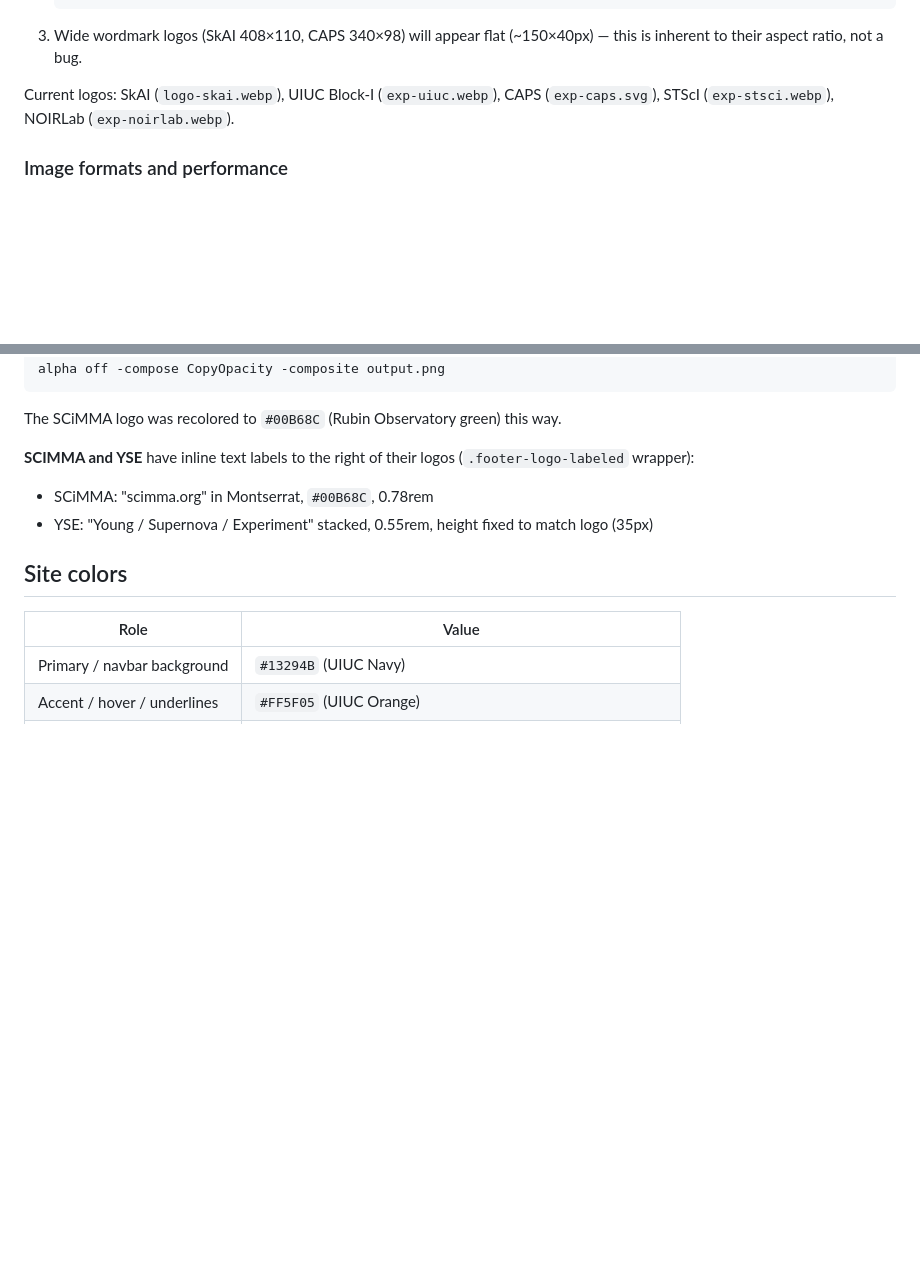
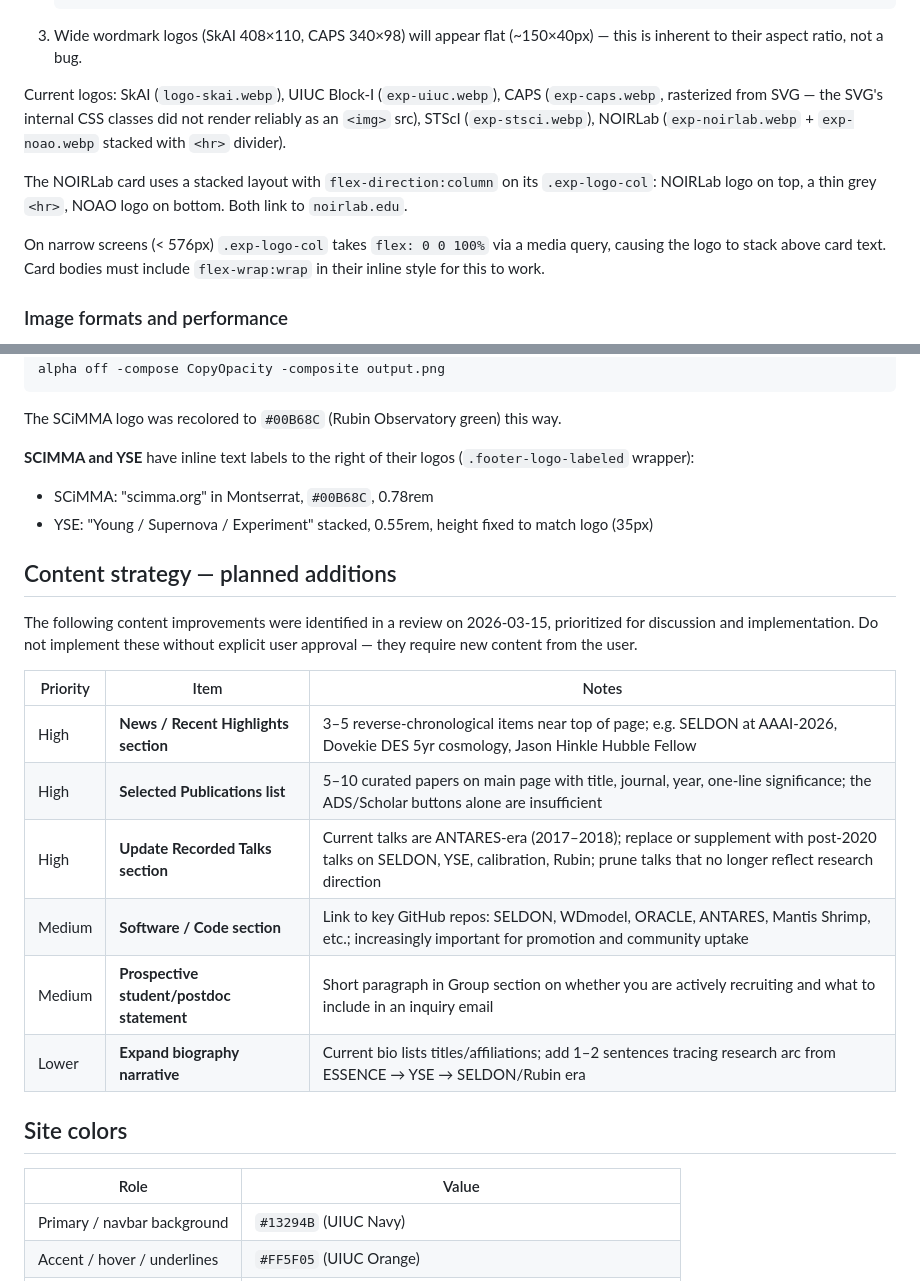
Before and after one commit to gnarayan/gnarayan.github.io, a Markdown page: CLAUDE.md, 2 parts joined by grey strips. GitHub-like rendering; blank space fills up the shorter version.

Commit message:
Update CLAUDE.md: logo notes, mobile layout, content strategy backlog
- Correct CAPS logo entry (SVG → WebP, explain why SVG didn't render)
- Document NOIRLab stacked logo and mobile flex-wrap requirement
- Add content strategy section with prioritized planned additions
  (News section, Selected Publications, updated Talks, Software, recruiting)

Co-Authored-By: Claude Sonnet 4.6 <noreply@anthropic.com>

````diff
--- a/CLAUDE.md
+++ b/CLAUDE.md
@@ -128,7 +128,11 @@ Each Experience card has an institution logo in a 160px flex column to the left
    ```
 3. Wide wordmark logos (SkAI 408×110, CAPS 340×98) will appear flat (~150×40px) — this is inherent to their aspect ratio, not a bug.
 
-Current logos: SkAI (`logo-skai.webp`), UIUC Block-I (`exp-uiuc.webp`), CAPS (`exp-caps.svg`), STScI (`exp-stsci.webp`), NOIRLab (`exp-noirlab.webp`).
+Current logos: SkAI (`logo-skai.webp`), UIUC Block-I (`exp-uiuc.webp`), CAPS (`exp-caps.webp`, rasterized from SVG — the SVG's internal CSS classes did not render reliably as an `<img>` src), STScI (`exp-stsci.webp`), NOIRLab (`exp-noirlab.webp` + `exp-noao.webp` stacked with `<hr>` divider).
+
+The NOIRLab card uses a stacked layout with `flex-direction:column` on its `.exp-logo-col`: NOIRLab logo on top, a thin grey `<hr>`, NOAO logo on bottom. Both link to `noirlab.edu`.
+
+On narrow screens (< 576px) `.exp-logo-col` takes `flex: 0 0 100%` via a media query, causing the logo to stack above card text. Card bodies must include `flex-wrap:wrap` in their inline style for this to work.
 
 ### Image formats and performance
 
@@ -166,6 +170,19 @@ The SCiMMA logo was recolored to `#00B68C` (Rubin Observatory green) this way.
 - SCiMMA: "scimma.org" in Montserrat, `#00B68C`, 0.78rem
 - YSE: "Young / Supernova / Experiment" stacked, 0.55rem, height fixed to match logo (35px)
 
+## Content strategy — planned additions
+
+The following content improvements were identified in a review on 2026-03-15, prioritized for discussion and implementation. Do not implement these without explicit user approval — they require new content from the user.
+
+| Priority | Item | Notes |
+|---|---|---|
+| High | **News / Recent Highlights section** | 3–5 reverse-chronological items near top of page; e.g. SELDON at AAAI-2026, Dovekie DES 5yr cosmology, Jason Hinkle Hubble Fellow |
+| High | **Selected Publications list** | 5–10 curated papers on main page with title, journal, year, one-line significance; the ADS/Scholar buttons alone are insufficient |
+| High | **Update Recorded Talks section** | Current talks are ANTARES-era (2017–2018); replace or supplement with post-2020 talks on SELDON, YSE, calibration, Rubin; prune talks that no longer reflect research direction |
+| Medium | **Software / Code section** | Link to key GitHub repos: SELDON, WDmodel, ORACLE, ANTARES, Mantis Shrimp, etc.; increasingly important for promotion and community uptake |
+| Medium | **Prospective student/postdoc statement** | Short paragraph in Group section on whether you are actively recruiting and what to include in an inquiry email |
+| Lower | **Expand biography narrative** | Current bio lists titles/affiliations; add 1–2 sentences tracing research arc from ESSENCE → YSE → SELDON/Rubin era |
+
 ## Site colors
 
 | Role | Value |
````
